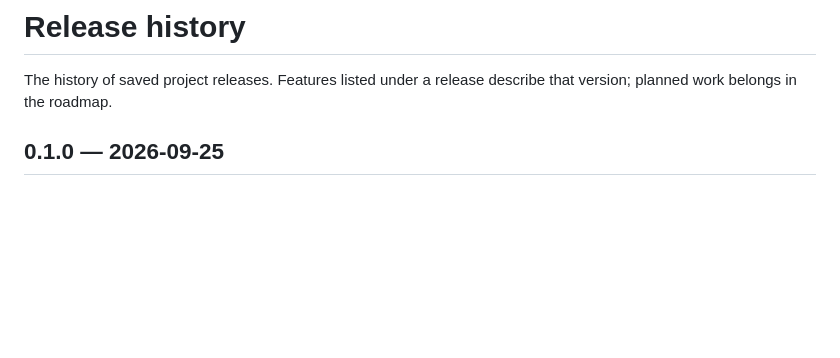
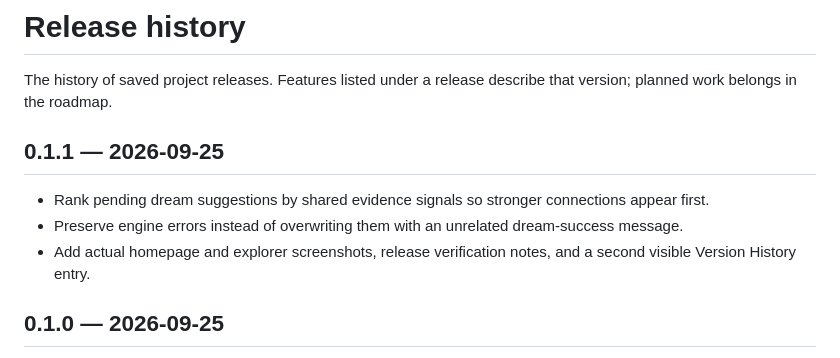
Before and after one commit to imagine-os/astral-travel, a Markdown page: CHANGELOG.md, the part around the change. GitHub-like rendering; blank space fills up the shorter version.

Commit message:
Release v0.1.1: prioritize useful dreams and add verified product tour

```diff
--- a/CHANGELOG.md
+++ b/CHANGELOG.md
@@ -1,6 +1,12 @@
 # Release history
 
 The history of saved project releases. Features listed under a release describe that version; planned work belongs in the roadmap.
+
+## 0.1.1 — 2026-09-25
+
+- Rank pending dream suggestions by shared evidence signals so stronger connections appear first.
+- Preserve engine errors instead of overwriting them with an unrelated dream-success message.
+- Add actual homepage and explorer screenshots, release verification notes, and a second visible Version History entry.
 
 ## 0.1.0 — 2026-09-25
 
```
Also changed, not shown: README.md (+5 -1 lines), docs/verification.md (added, +21 -0 lines), docs/assets/homepage.jpg (added), docs/assets/playground.jpg (added), 5 other files.
